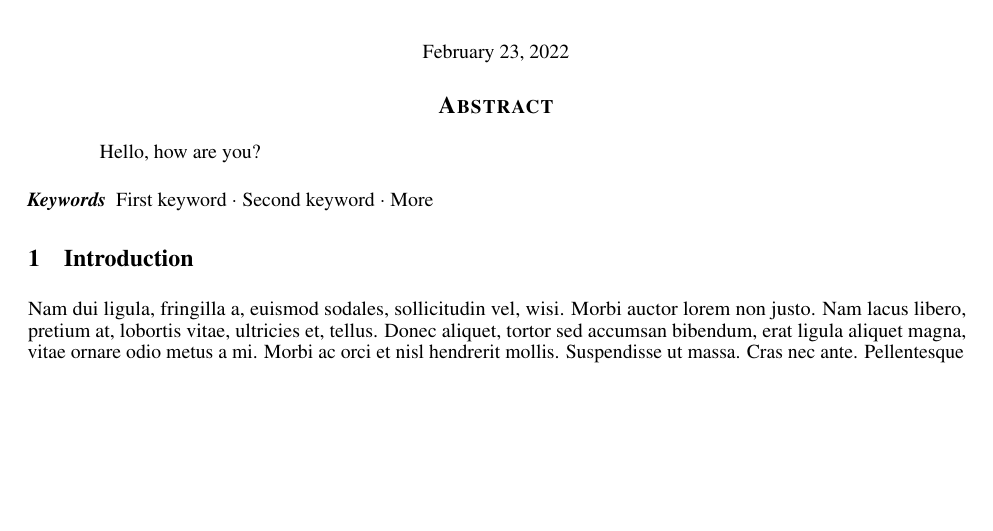
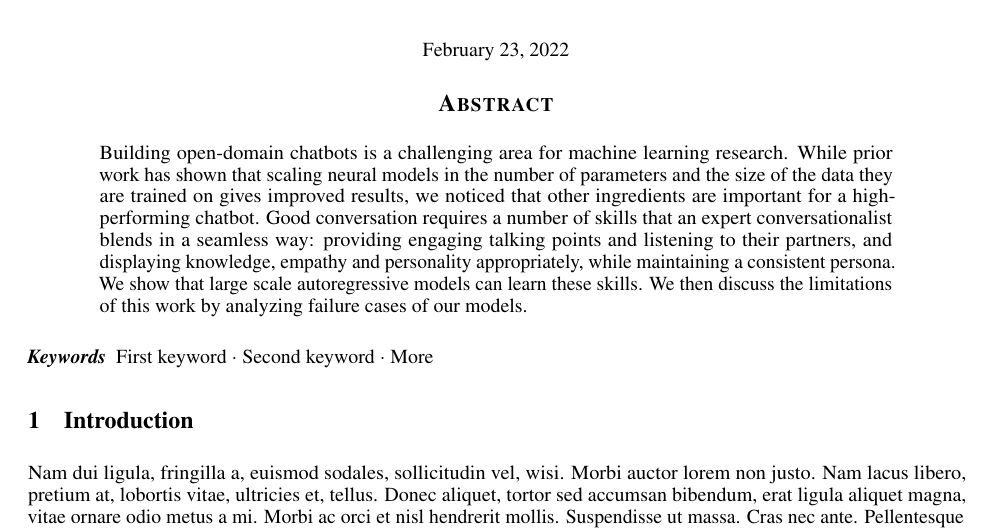
Before and after one commit to furiousteabag/ChatbotPaper, a LaTeX paper (docs/template.tex): part of page 1 of 3, cut so that both start at the same text, the shorter picture padded with empty space. Compiled offline with pdfLaTeX.

Commit message:
update abstract

```diff
--- a/docs/template.tex
+++ b/docs/template.tex
@@ -73,7 +73,17 @@ pdfkeywords={First keyword, Second keyword, More},
 \maketitle
 
 \begin{abstract}
-	Hello, how are you?
+Building open-domain chatbots is a challenging area for machine learning research. While
+prior work has shown that scaling neural models in the number of parameters and the size
+of the data they are trained on gives improved
+results, we noticed that other ingredients are important for a high-performing chatbot. Good
+conversation requires a number of skills that an
+expert conversationalist blends in a seamless
+way: providing engaging talking points and listening to their partners, and displaying knowledge, empathy and personality appropriately,
+while maintaining a consistent persona. We
+show that large scale autoregressive models can learn these skills.
+We then discuss the limitations of this work by
+analyzing failure cases of our models.
 \end{abstract}
 
 
```
Also changed, not shown: docs/template.pdf.
